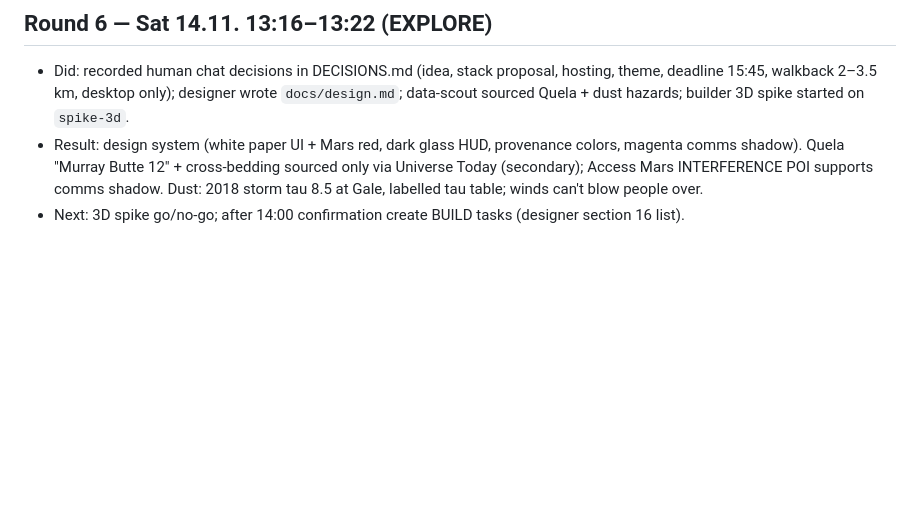
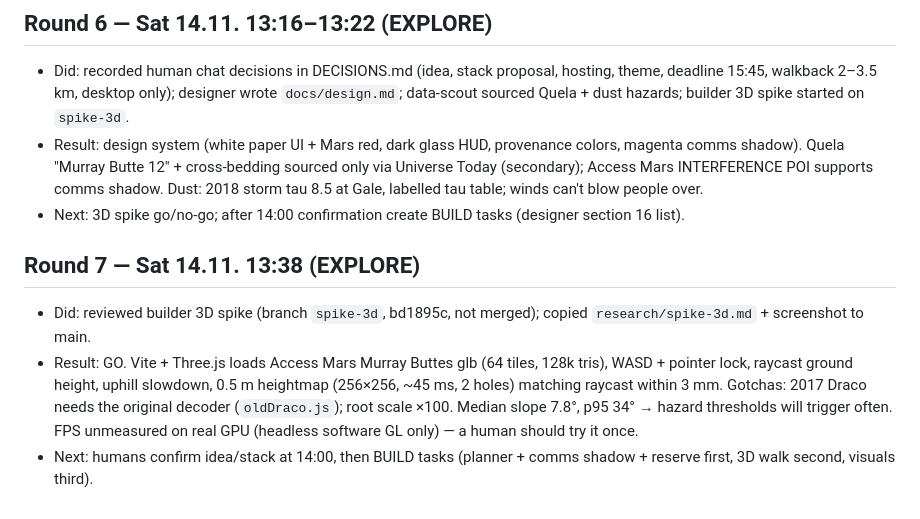
Before and after one commit to lkubler/NASA-SpaceApp-26, a Markdown page: docs/rounds.md, the part around the change. Drawn GitHub-style; blank space fills up the shorter version.

Commit message:
orchestrator: round 7 (3D spike GO)

```diff
--- a/docs/rounds.md
+++ b/docs/rounds.md
@@ -34,3 +34,8 @@ One entry per orchestrator round: time, phase, what was done, result, next.
 - Did: recorded human chat decisions in DECISIONS.md (idea, stack proposal, hosting, theme, deadline 15:45, walkback 2–3.5 km, desktop only); designer wrote `docs/design.md`; data-scout sourced Quela + dust hazards; builder 3D spike started on `spike-3d`.
 - Result: design system (white paper UI + Mars red, dark glass HUD, provenance colors, magenta comms shadow). Quela "Murray Butte 12" + cross-bedding sourced only via Universe Today (secondary); Access Mars INTERFERENCE POI supports comms shadow. Dust: 2018 storm tau 8.5 at Gale, labelled tau table; winds can't blow people over.
 - Next: 3D spike go/no-go; after 14:00 confirmation create BUILD tasks (designer section 16 list).
+
+## Round 7 — Sat 14.11. 13:38 (EXPLORE)
+- Did: reviewed builder 3D spike (branch `spike-3d`, bd1895c, not merged); copied `research/spike-3d.md` + screenshot to main.
+- Result: GO. Vite + Three.js loads Access Mars Murray Buttes glb (64 tiles, 128k tris), WASD + pointer lock, raycast ground height, uphill slowdown, 0.5 m heightmap (256×256, ~45 ms, 2 holes) matching raycast within 3 mm. Gotchas: 2017 Draco needs the original decoder (`oldDraco.js`); root scale ×100. Median slope 7.8°, p95 34° → hazard thresholds will trigger often. FPS unmeasured on real GPU (headless software GL only) — a human should try it once.
+- Next: humans confirm idea/stack at 14:00, then BUILD tasks (planner + comms shadow + reserve first, 3D walk second, visuals third).
```
Also changed, not shown: docs/ai-use.md (+1 -0 lines), research/spike-3d.md (added, +32 -0 lines), research/spike-3d.png (added).
